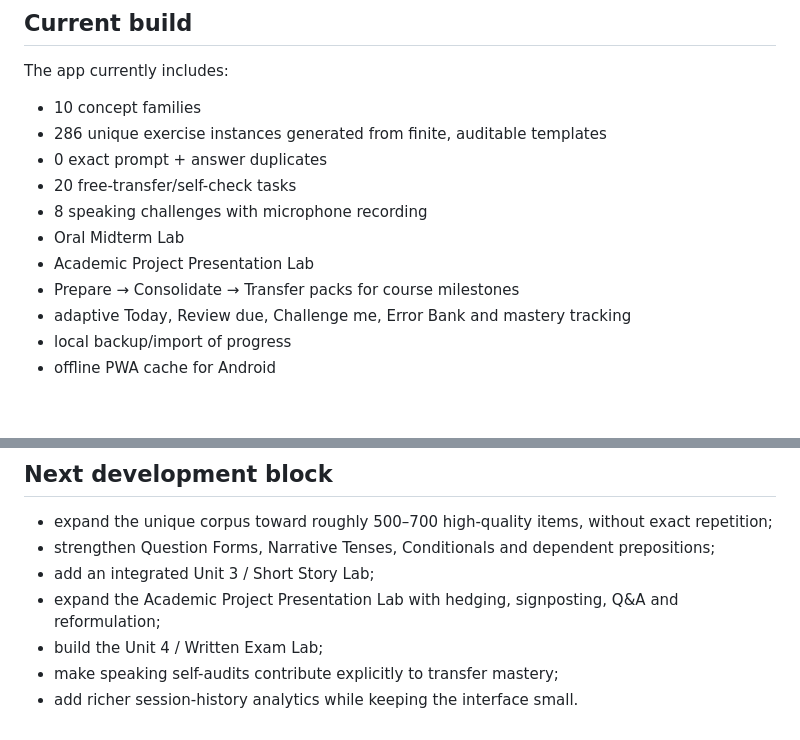
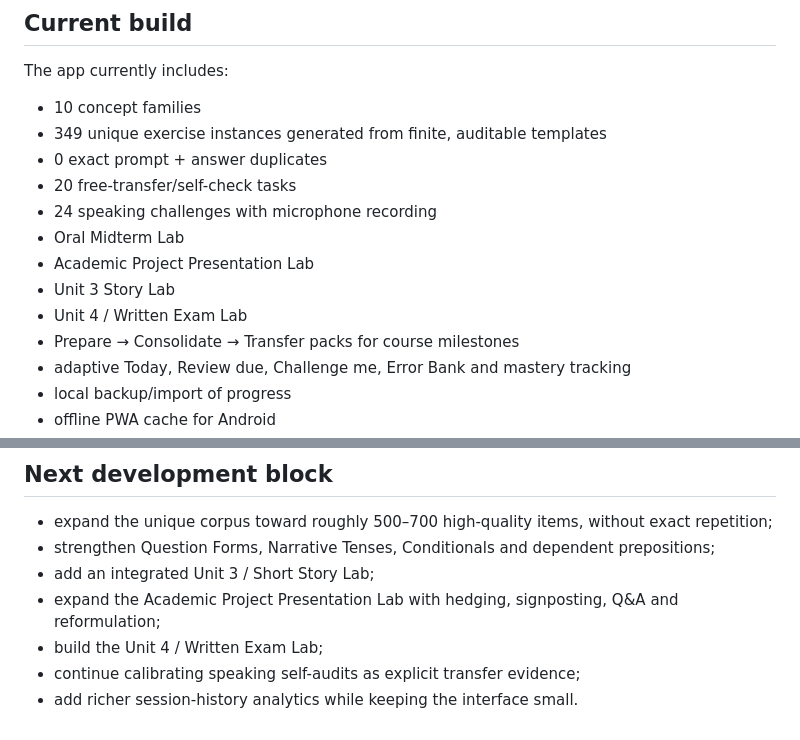
Before and after one commit to mverapol-netizen/vri5000-english-lab, a Markdown page: README.md, 2 parts joined by grey strips. GitHub-like rendering; blank space fills up the shorter version.

Commit message:
Update v0.4 feature inventory

```diff
--- a/README.md
+++ b/README.md
@@ -9,12 +9,14 @@ The repository is now the live development source for the app. The design is del
 The app currently includes:
 
 - 10 concept families
-- 286 unique exercise instances generated from finite, auditable templates
+- 349 unique exercise instances generated from finite, auditable templates
 - 0 exact prompt + answer duplicates
 - 20 free-transfer/self-check tasks
-- 8 speaking challenges with microphone recording
+- 24 speaking challenges with microphone recording
 - Oral Midterm Lab
 - Academic Project Presentation Lab
+- Unit 3 Story Lab
+- Unit 4 / Written Exam Lab
 - Prepare → Consolidate → Transfer packs for course milestones
 - adaptive Today, Review due, Challenge me, Error Bank and mastery tracking
 - local backup/import of progress
@@ -92,5 +94,5 @@ Progress remains in browser local storage. Audio recordings are held as temporar
 - add an integrated Unit 3 / Short Story Lab;
 - expand the Academic Project Presentation Lab with hedging, signposting, Q&A and reformulation;
 - build the Unit 4 / Written Exam Lab;
-- make speaking self-audits contribute explicitly to transfer mastery;
+- continue calibrating speaking self-audits as explicit transfer evidence;
 - add richer session-history analytics while keeping the interface small.
```
